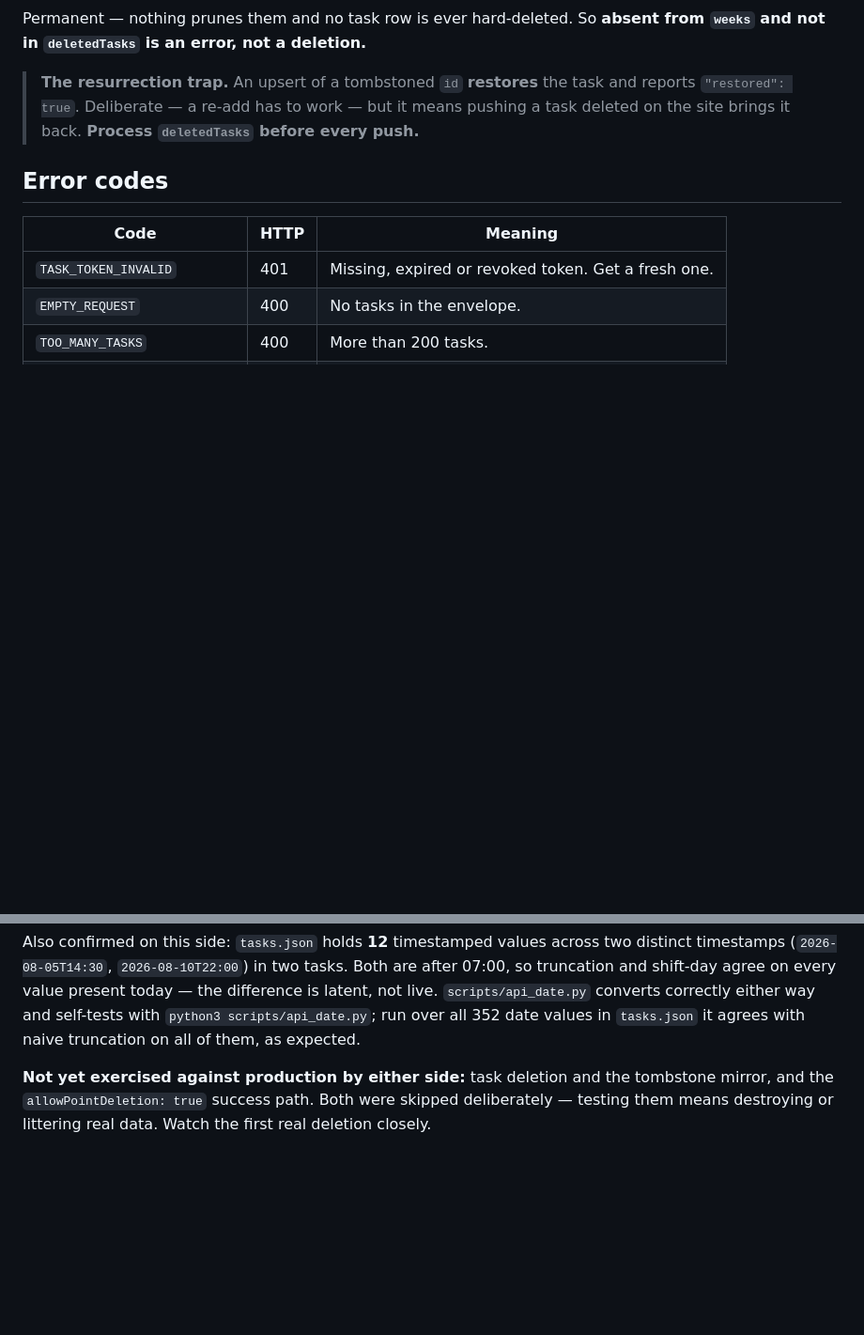
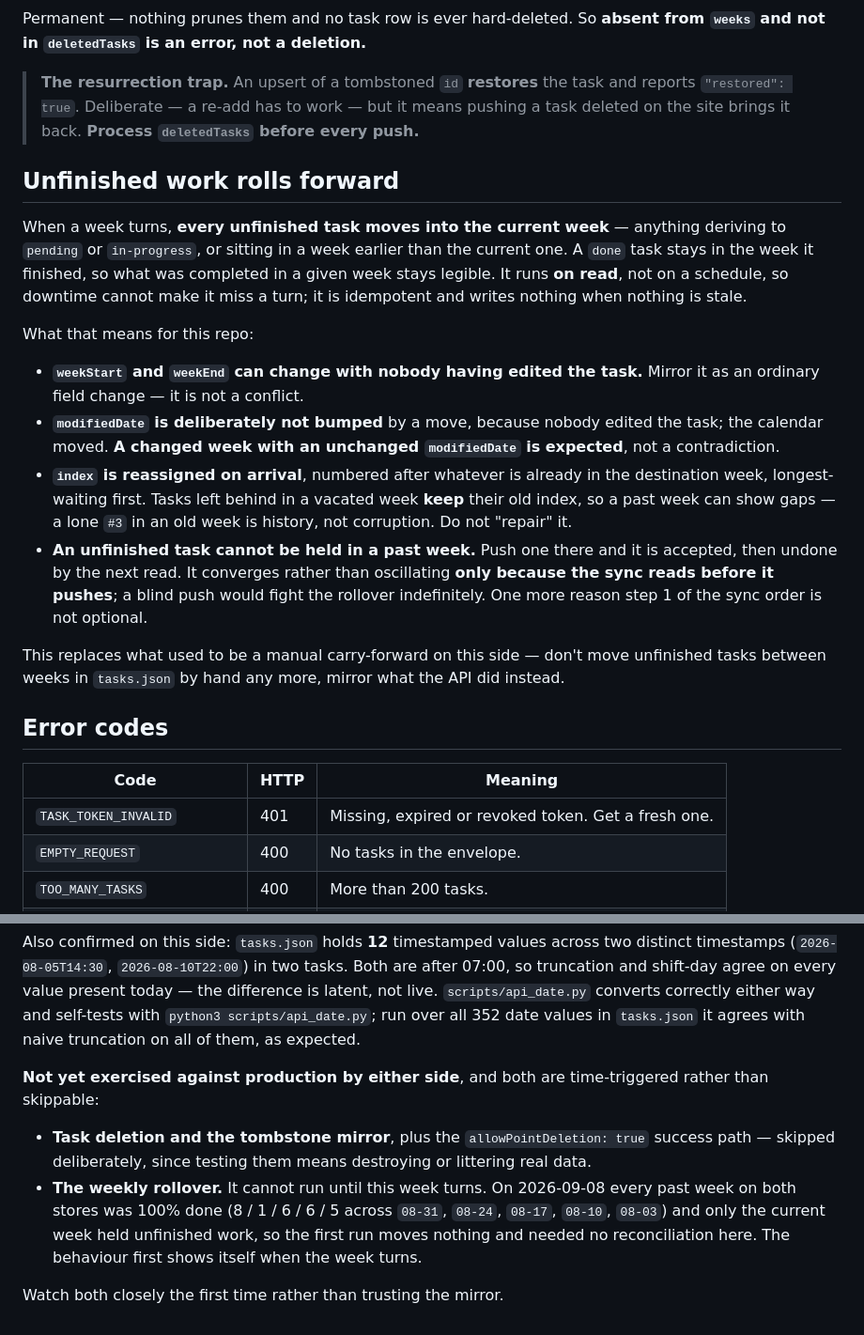
Before and after one commit to ihihamst/PublicTasksView, a Markdown page: TASKS-API.md, 2 parts joined by grey strips. Shown at 94% size. GitHub-like rendering; blank space fills up the shorter version.

Commit message:
Mirror the weekly rollover into the API docs
Unfinished tasks now move to the current week on read, so weekStart,
weekEnd and index can change with no modifiedDate bump - expected rather
than a conflict - and the manual carry-forward on this side stops.

Co-Authored-By: Claude Opus 5 <noreply@anthropic.com>

```diff
--- a/TASKS-API.md
+++ b/TASKS-API.md
@@ -283,6 +283,31 @@ not in `deletedTasks` is an error, not a deletion.**
 > `"restored": true`. Deliberate — a re-add has to work — but it means pushing a task deleted on the
 > site brings it back. **Process `deletedTasks` before every push.**
 
+## Unfinished work rolls forward
+
+When a week turns, **every unfinished task moves into the current week** — anything deriving to
+`pending` or `in-progress`, or sitting in a week earlier than the current one. A `done` task stays in
+the week it finished, so what was completed in a given week stays legible. It runs **on read**, not on
+a schedule, so downtime cannot make it miss a turn; it is idempotent and writes nothing when nothing
+is stale.
+
+What that means for this repo:
+
+- **`weekStart` and `weekEnd` can change with nobody having edited the task.** Mirror it as an
+  ordinary field change — it is not a conflict.
+- **`modifiedDate` is deliberately not bumped** by a move, because nobody edited the task; the
+  calendar moved. **A changed week with an unchanged `modifiedDate` is expected**, not a contradiction.
+- **`index` is reassigned on arrival**, numbered after whatever is already in the destination week,
+  longest-waiting first. Tasks left behind in a vacated week **keep** their old index, so a past week
+  can show gaps — a lone `#3` in an old week is history, not corruption. Do not "repair" it.
+- **An unfinished task cannot be held in a past week.** Push one there and it is accepted, then undone
+  by the next read. It converges rather than oscillating **only because the sync reads before it
+  pushes**; a blind push would fight the rollover indefinitely. One more reason step 1 of the sync
+  order is not optional.
+
+This replaces what used to be a manual carry-forward on this side — don't move unfinished tasks
+between weeks in `tasks.json` by hand any more, mirror what the API did instead.
+
 ## Error codes
 
 | Code | HTTP | Meaning |
@@ -330,6 +355,14 @@ truncation and shift-day agree on every value present today — the difference i
 `python3 scripts/api_date.py`; run over all 352 date values in `tasks.json` it agrees with naive
 truncation on all of them, as expected.
 
-**Not yet exercised against production by either side:** task deletion and the tombstone mirror, and
-the `allowPointDeletion: true` success path. Both were skipped deliberately — testing them means
-destroying or littering real data. Watch the first real deletion closely.
+**Not yet exercised against production by either side**, and both are time-triggered rather than
+skippable:
+
+- **Task deletion and the tombstone mirror**, plus the `allowPointDeletion: true` success path —
+  skipped deliberately, since testing them means destroying or littering real data.
+- **The weekly rollover.** It cannot run until this week turns. On 2026-09-08 every past week on both
+  stores was 100% done (8 / 1 / 6 / 6 / 5 across `08-31`, `08-24`, `08-17`, `08-10`, `08-03`) and only
+  the current week held unfinished work, so the first run moves nothing and needed no reconciliation
+  here. The behaviour first shows itself when the week turns.
+
+Watch both closely the first time rather than trusting the mirror.
```
Also changed, not shown: AGENT.md (+5 -0 lines).
